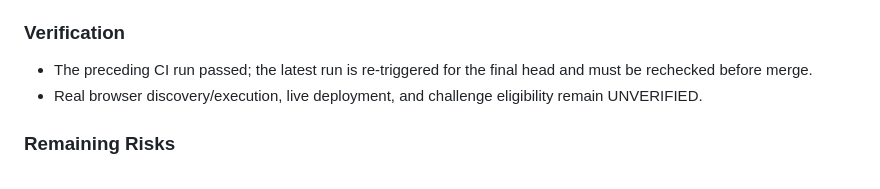
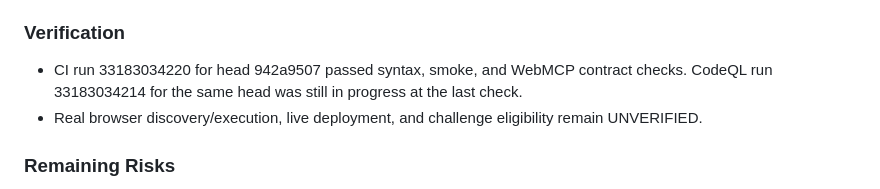
Before and after one commit to POP-YU/stock-pulse, a Markdown page: IMPROVEMENT_LOG.md, the part around the change. GitHub-like rendering.

Commit message:
docs: bind CI evidence to the current branch head

```diff
--- a/IMPROVEMENT_LOG.md
+++ b/IMPROVEMENT_LOG.md
@@ -64,7 +64,7 @@
 
 ### Verification
 
-- The preceding CI run passed; the latest run is re-triggered for the final head and must be rechecked before merge.
+- CI run 33183034220 for head 942a9507 passed syntax, smoke, and WebMCP contract checks. CodeQL run 33183034214 for the same head was still in progress at the last check.
 - Real browser discovery/execution, live deployment, and challenge eligibility remain UNVERIFIED.
 
 ### Remaining Risks
```
